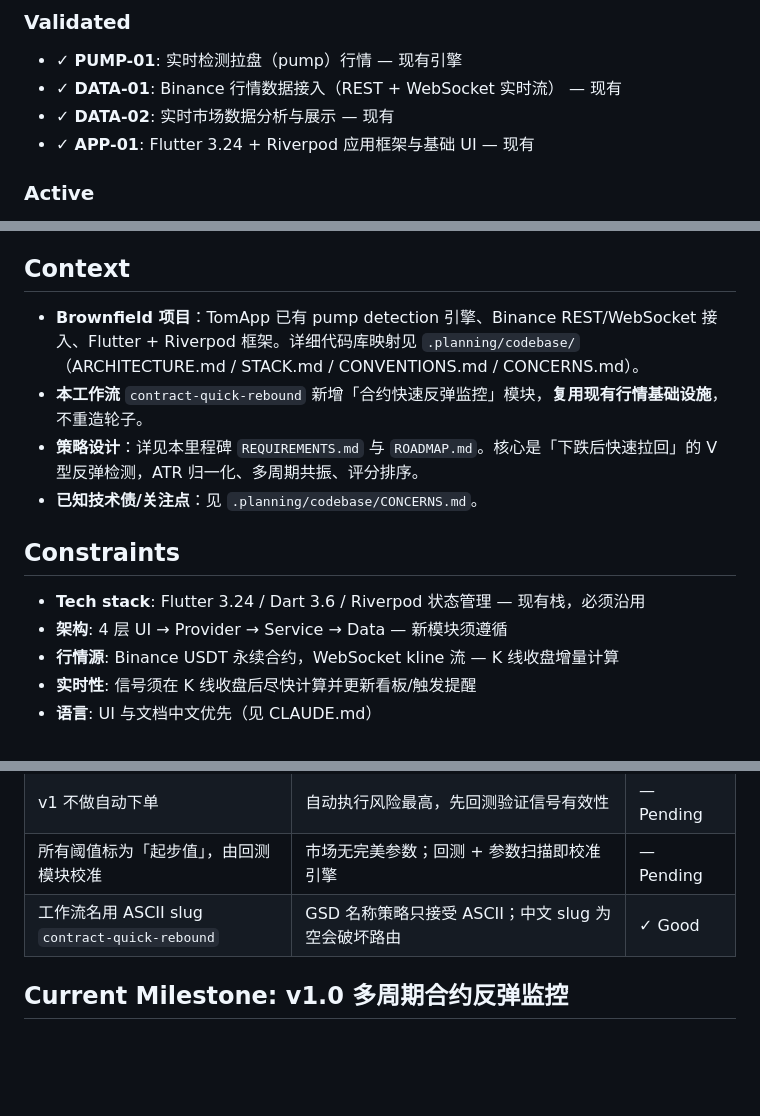
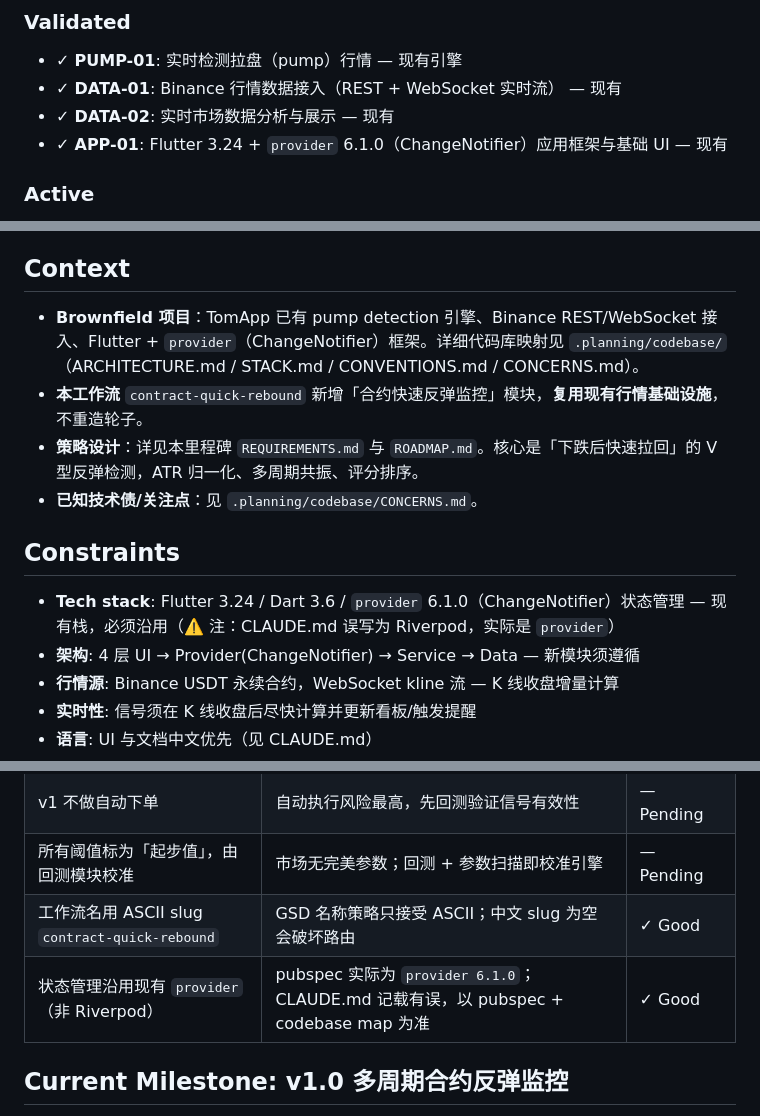
Before and after one commit to softchar/TomApp, a Markdown page: .planning/PROJECT.md, 3 parts joined by grey strips. GitHub-like rendering; blank space fills up the shorter version.

Commit message:
docs: complete project research (SUMMARY + fix provider state-mgmt)

```diff
--- a/.planning/PROJECT.md
+++ b/.planning/PROJECT.md
@@ -19,7 +19,7 @@ TomApp 是一款 Flutter 加密货币交易辅助应用，聚焦异常行情的
 - ✓ **PUMP-01**: 实时检测拉盘（pump）行情 — 现有引擎
 - ✓ **DATA-01**: Binance 行情数据接入（REST + WebSocket 实时流） — 现有
 - ✓ **DATA-02**: 实时市场数据分析与展示 — 现有
-- ✓ **APP-01**: Flutter 3.24 + Riverpod 应用框架与基础 UI — 现有
+- ✓ **APP-01**: Flutter 3.24 + `provider` 6.1.0（ChangeNotifier）应用框架与基础 UI — 现有
 
 ### Active
 
@@ -42,15 +42,15 @@ TomApp 是一款 Flutter 加密货币交易辅助应用，聚焦异常行情的
 
 ## Context
 
-- **Brownfield 项目**：TomApp 已有 pump detection 引擎、Binance REST/WebSocket 接入、Flutter + Riverpod 框架。详细代码库映射见 `.planning/codebase/`（ARCHITECTURE.md / STACK.md / CONVENTIONS.md / CONCERNS.md）。
+- **Brownfield 项目**：TomApp 已有 pump detection 引擎、Binance REST/WebSocket 接入、Flutter + `provider`（ChangeNotifier）框架。详细代码库映射见 `.planning/codebase/`（ARCHITECTURE.md / STACK.md / CONVENTIONS.md / CONCERNS.md）。
 - **本工作流** `contract-quick-rebound` 新增「合约快速反弹监控」模块，**复用现有行情基础设施**，不重造轮子。
 - **策略设计**：详见本里程碑 `REQUIREMENTS.md` 与 `ROADMAP.md`。核心是「下跌后快速拉回」的 V 型反弹检测，ATR 归一化、多周期共振、评分排序。
 - **已知技术债/关注点**：见 `.planning/codebase/CONCERNS.md`。
 
 ## Constraints
 
-- **Tech stack**: Flutter 3.24 / Dart 3.6 / Riverpod 状态管理 — 现有栈，必须沿用
-- **架构**: 4 层 UI → Provider → Service → Data — 新模块须遵循
+- **Tech stack**: Flutter 3.24 / Dart 3.6 / `provider` 6.1.0（ChangeNotifier）状态管理 — 现有栈，必须沿用（⚠️ 注：CLAUDE.md 误写为 Riverpod，实际是 `provider`）
+- **架构**: 4 层 UI → Provider(ChangeNotifier) → Service → Data — 新模块须遵循
 - **行情源**: Binance USDT 永续合约，WebSocket kline 流 — K 线收盘增量计算
 - **实时性**: 信号须在 K 线收盘后尽快计算并更新看板/触发提醒
 - **语言**: UI 与文档中文优先（见 CLAUDE.md）
@@ -66,6 +66,7 @@ TomApp 是一款 Flutter 加密货币交易辅助应用，聚焦异常行情的
 | v1 不做自动下单 | 自动执行风险最高，先回测验证信号有效性 | — Pending |
 | 所有阈值标为「起步值」，由回测模块校准 | 市场无完美参数；回测 + 参数扫描即校准引擎 | — Pending |
 | 工作流名用 ASCII slug `contract-quick-rebound` | GSD 名称策略只接受 ASCII；中文 slug 为空会破坏路由 | ✓ Good |
+| 状态管理沿用现有 `provider`（非 Riverpod） | pubspec 实际为 `provider 6.1.0`；CLAUDE.md 记载有误，以 pubspec + codebase map 为准 | ✓ Good |
 
 ## Current Milestone: v1.0 多周期合约反弹监控
 
```
Also changed, not shown: .planning/research/SUMMARY.md (added, +193 -0 lines).
